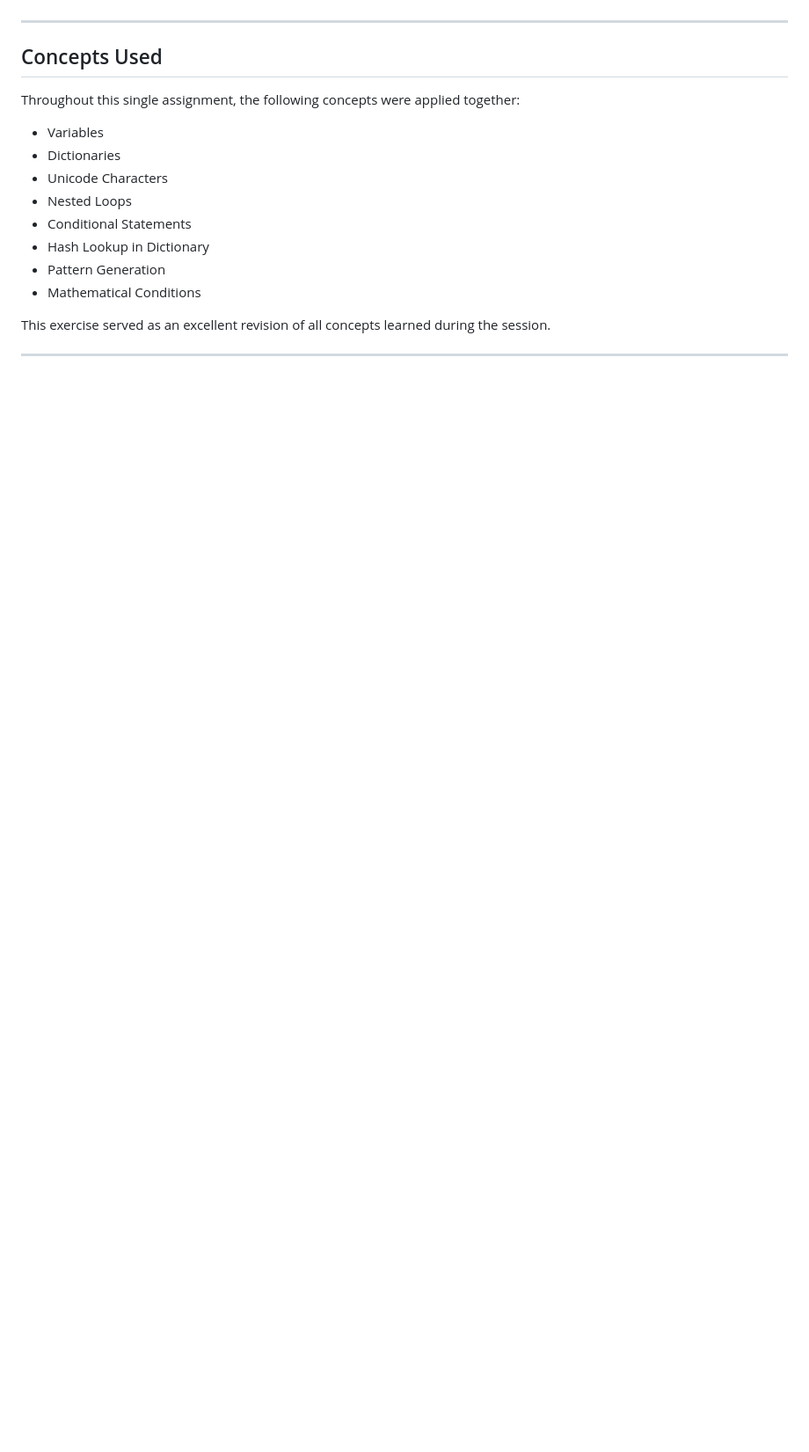
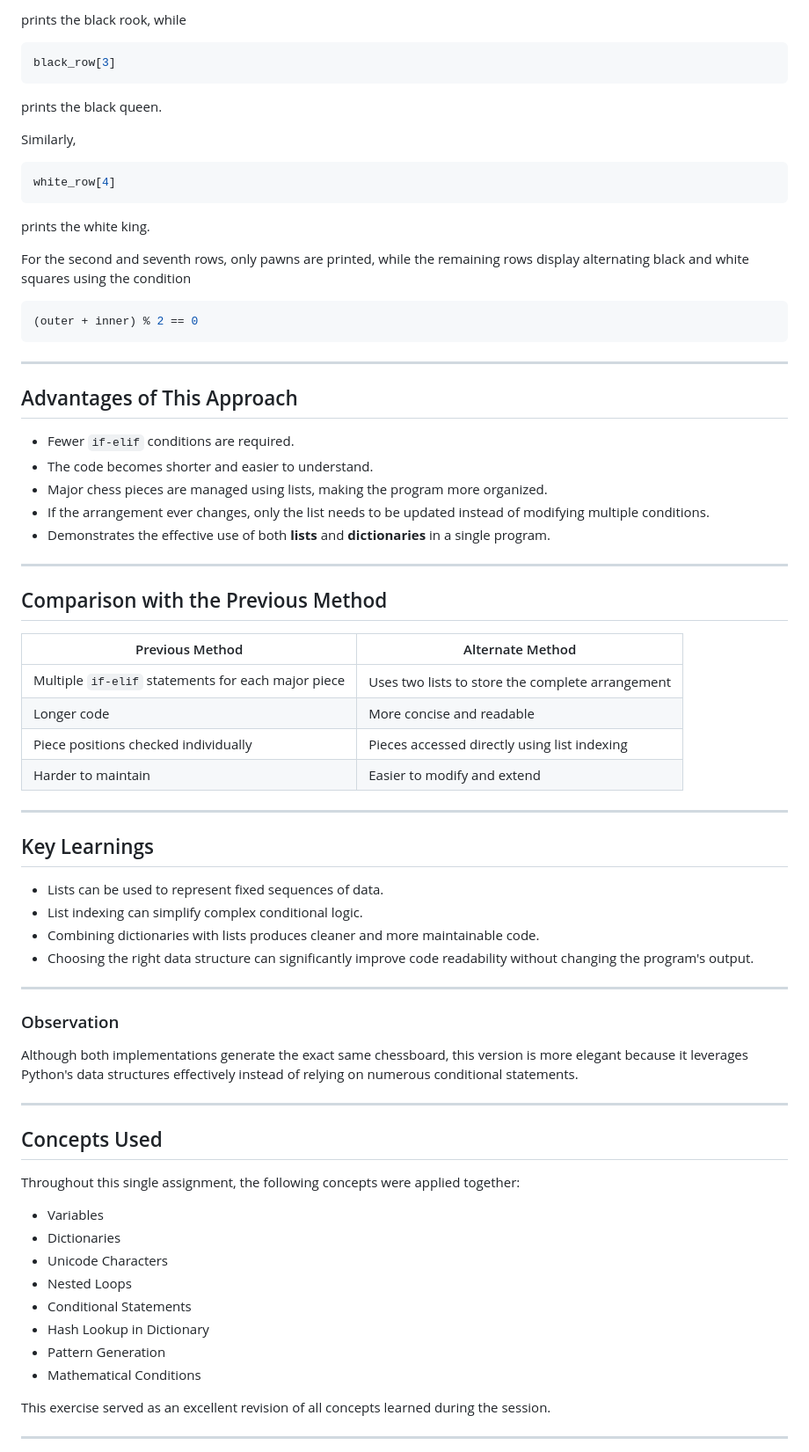
Before and after one commit to Saksham3736/trcs102, a Markdown page: diary/day4.md, the part around one of its changes. Shown at 88% size. Rendered like a GitHub page; blank space fills up the shorter version.

Commit message:
Updating day 4 content ( alternate solution )

````diff
--- a/diary/day4.md
+++ b/diary/day4.md
@@ -2034,3 +2175,60 @@ This creates the alternating chessboard pattern.
+prints the black rook, while
+
+```python
+black_row[3]
+```
+
+prints the black queen.
+
+Similarly,
+
+```python
+white_row[4]
+```
+
+prints the white king.
+
+For the second and seventh rows, only pawns are printed, while the remaining rows display alternating black and white squares using the condition
+
+```python
+(outer + inner) % 2 == 0
+```
+
+---
+
+## Advantages of This Approach
+
+- Fewer `if-elif` conditions are required.
+- The code becomes shorter and easier to understand.
+- Major chess pieces are managed using lists, making the program more organized.
+- If the arrangement ever changes, only the list needs to be updated instead of modifying multiple conditions.
+- Demonstrates the effective use of both **lists** and **dictionaries** in a single program.
+
+---
+
+## Comparison with the Previous Method
+
+| Previous Method | Alternate Method |
+|-----------------|------------------|
+| Multiple `if-elif` statements for each major piece | Uses two lists to store the complete arrangement |
+| Longer code | More concise and readable |
+| Piece positions checked individually | Pieces accessed directly using list indexing |
+| Harder to maintain | Easier to modify and extend |
+
+---
+
+## Key Learnings
+
+- Lists can be used to represent fixed sequences of data.
+- List indexing can simplify complex conditional logic.
+- Combining dictionaries with lists produces cleaner and more maintainable code.
+- Choosing the right data structure can significantly improve code readability without changing the program's output.
+
+---
+
+### Observation
+
+Although both implementations generate the exact same chessboard, this version is more elegant because it leverages Python's data structures effectively instead of relying on numerous conditional statements.
 
 ---
 
````
Also changed, not shown: other parts of diary/day4.md (+142 -1 lines).
